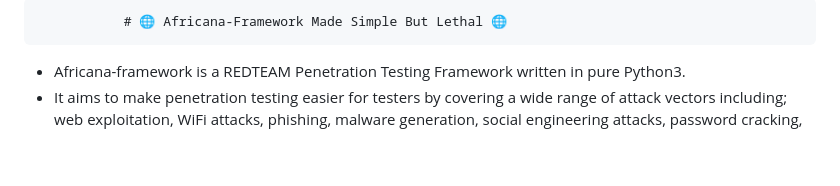
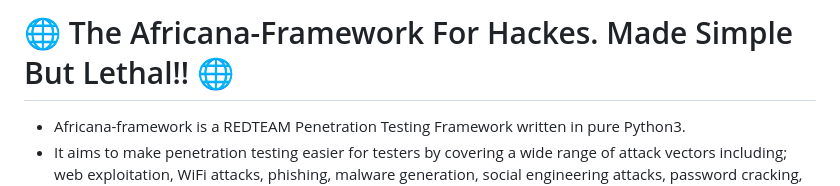
Before and after one commit to CHEGEBB/africana-framework, a Markdown page: README.md, the part around the change. Drawn GitHub-style; blank space fills up the shorter version.

```diff
--- a/README.md
+++ b/README.md
@@ -1,4 +1,4 @@
-               # 🌐 Africana-Framework Made Simple But Lethal 🌐
+# 🌐 The Africana-Framework For Hackes. Made Simple But Lethal!! 🌐
 
 * Africana-framework is a REDTEAM Penetration Testing Framework written in pure Python3.
 * It aims to make penetration testing easier for testers by covering a wide range of attack vectors including;
```
